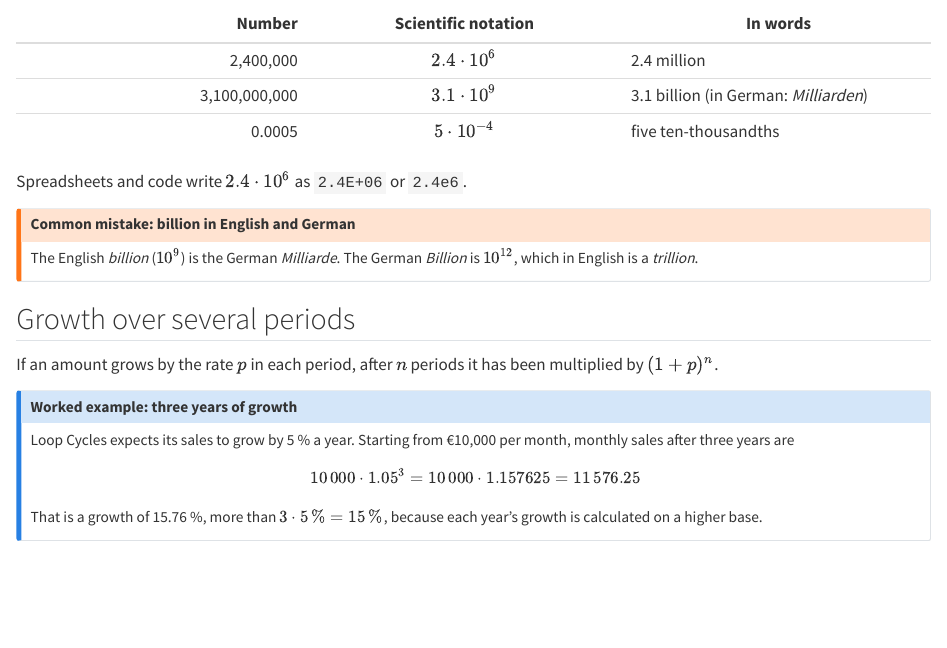
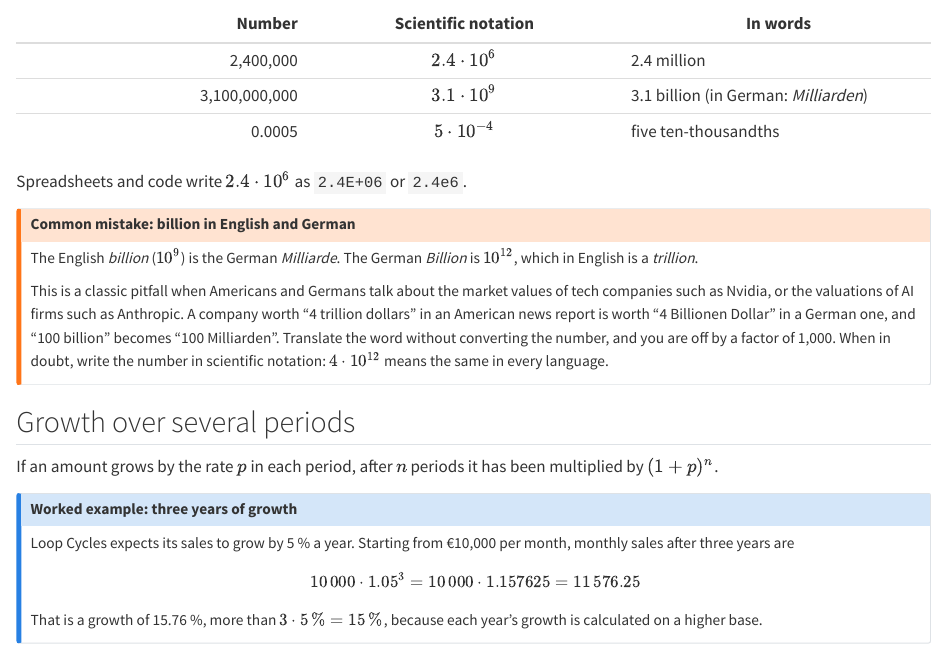
Before and after one commit to sang-min-datascience/BusinessITandQuantMethods, a Quarto document (book/session-1/powers.qmd): the page in a window 1100 px wide, from 1280 px down. Rendered offline with R 4.5, knitr and Pandoc in place of Quarto, with nearby package versions.

Commit message:
Add company valuation example to billion/Milliarde pitfall
Co-Authored-By: Claude Opus 5.5 <noreply@anthropic.com>
Claude-Session: https://claude.ai/code/session_01NpSbR5Siox7vH6HgTyHSBJ

```diff
--- a/book/session-1/powers.qmd
+++ b/book/session-1/powers.qmd
@@ -60,6 +60,8 @@
 ::: {.callout-warning}
 ## Common mistake: billion in English and German
 The English *billion* ($10^9$) is the German *Milliarde*. The German *Billion* is $10^{12}$, which in English is a *trillion*.
+
+This is a classic pitfall when Americans and Germans talk about the market values of tech companies such as Nvidia, or the valuations of AI firms such as Anthropic. A company worth "4 trillion dollars" in an American news report is worth "4 Billionen Dollar" in a German one, and "100 billion" becomes "100 Milliarden". Translate the word without converting the number, and you are off by a factor of 1,000. When in doubt, write the number in scientific notation: $4 \cdot 10^{12}$ means the same in every language.
 :::
 
 ## Growth over several periods
```
